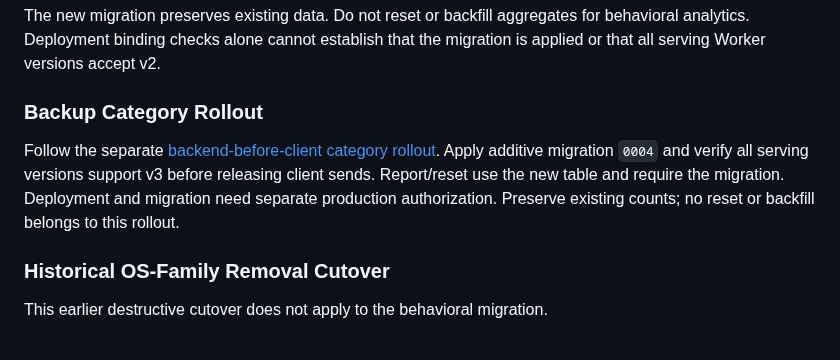
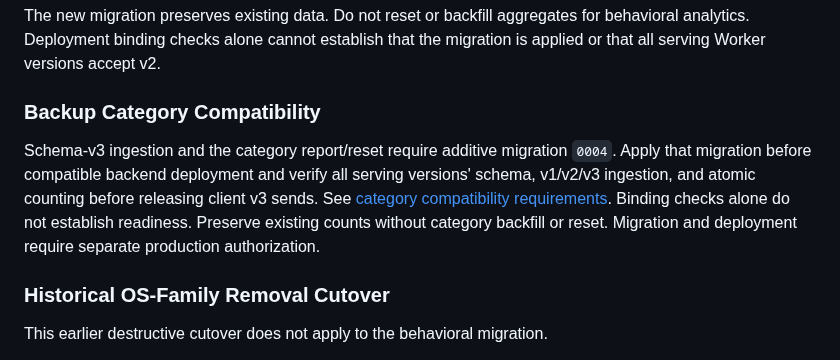
Before and after one commit to JBallin/ballin-scripts, a Markdown page: analytics-worker/README.md, the part around the change. Rendered like a GitHub page.

Commit message:
docs: keep backup category requirements durable

```diff
--- a/analytics-worker/README.md
+++ b/analytics-worker/README.md
@@ -256,13 +256,15 @@ The new migration preserves existing data. Do not reset or backfill aggregates
 for behavioral analytics. Deployment binding checks alone cannot establish that
 the migration is applied or that all serving Worker versions accept v2.
 
-### Backup Category Rollout
+### Backup Category Compatibility
 
-Follow the separate [backend-before-client category rollout](../docs/analytics-backend.md#category-rollout).
-Apply additive migration `0004` and verify all serving versions support v3
-before releasing client sends. Report/reset use the new table and require the
-migration. Deployment and migration need separate production authorization.
-Preserve existing counts; no reset or backfill belongs to this rollout.
+Schema-v3 ingestion and the category report/reset require additive migration
+`0004`. Apply that migration before compatible backend deployment and verify all
+serving versions' schema, v1/v2/v3 ingestion, and atomic counting before releasing
+client v3 sends. See [category compatibility requirements](../docs/analytics-backend.md#category-compatibility-requirements).
+Binding checks alone do not establish readiness. Preserve existing counts without
+category backfill or reset. Migration and deployment require separate production
+authorization.
 
 ### Historical OS-Family Removal Cutover
 
```
Also changed, not shown: docs/analytics-backend.md (+13 -24 lines).
